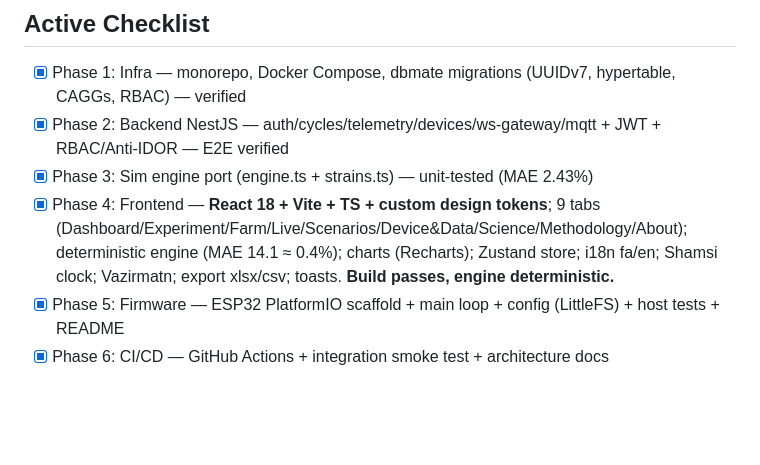
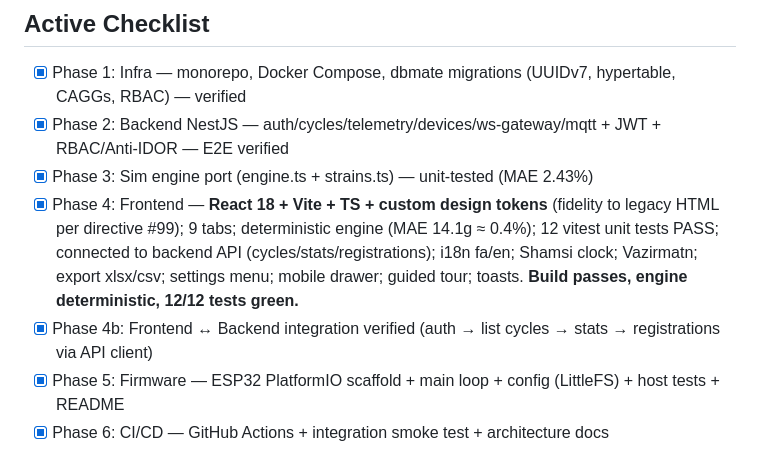
Before and after one commit to arsalan-codes/BroilerLab, a Markdown page: TASK.md, the part around the change. Drawn GitHub-style; blank space fills up the shorter version.

Commit message:
docs: update TASK.md — frontend fully wired to backend, 12/12 tests green

```diff
--- a/TASK.md
+++ b/TASK.md
@@ -19,7 +19,8 @@ custom design-token CSS (dark/light), NOT MUI/Material 3 — to preserve exact v
 - [x] Phase 1: Infra — monorepo, Docker Compose, dbmate migrations (UUIDv7, hypertable, CAGGs, RBAC) — verified
 - [x] Phase 2: Backend NestJS — auth/cycles/telemetry/devices/ws-gateway/mqtt + JWT + RBAC/Anti-IDOR — E2E verified
 - [x] Phase 3: Sim engine port (engine.ts + strains.ts) — unit-tested (MAE 2.43%)
-- [x] Phase 4: Frontend — **React 18 + Vite + TS + custom design tokens**; 9 tabs (Dashboard/Experiment/Farm/Live/Scenarios/Device&Data/Science/Methodology/About); deterministic engine (MAE 14.1 ≈ 0.4%); charts (Recharts); Zustand store; i18n fa/en; Shamsi clock; Vazirmatn; export xlsx/csv; toasts. **Build passes, engine deterministic.**
+- [x] Phase 4: Frontend — **React 18 + Vite + TS + custom design tokens** (fidelity to legacy HTML per directive #99); 9 tabs; deterministic engine (MAE 14.1g ≈ 0.4%); 12 vitest unit tests PASS; connected to backend API (cycles/stats/registrations); i18n fa/en; Shamsi clock; Vazirmatn; export xlsx/csv; settings menu; mobile drawer; guided tour; toasts. **Build passes, engine deterministic, 12/12 tests green.**
+- [x] Phase 4b: Frontend ↔ Backend integration verified (auth → list cycles → stats → registrations via API client)
 - [x] Phase 5: Firmware — ESP32 PlatformIO scaffold + main loop + config (LittleFS) + host tests + README
 - [x] Phase 6: CI/CD — GitHub Actions + integration smoke test + architecture docs
 
```
